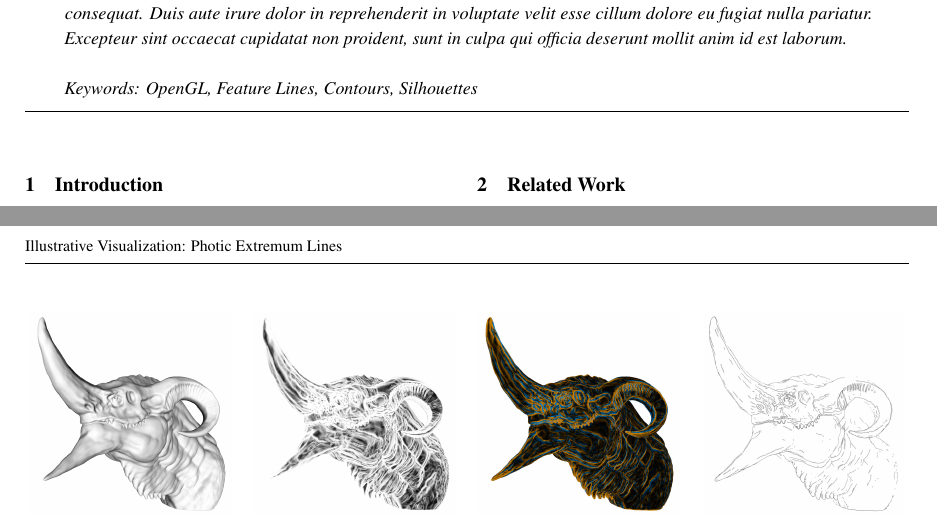
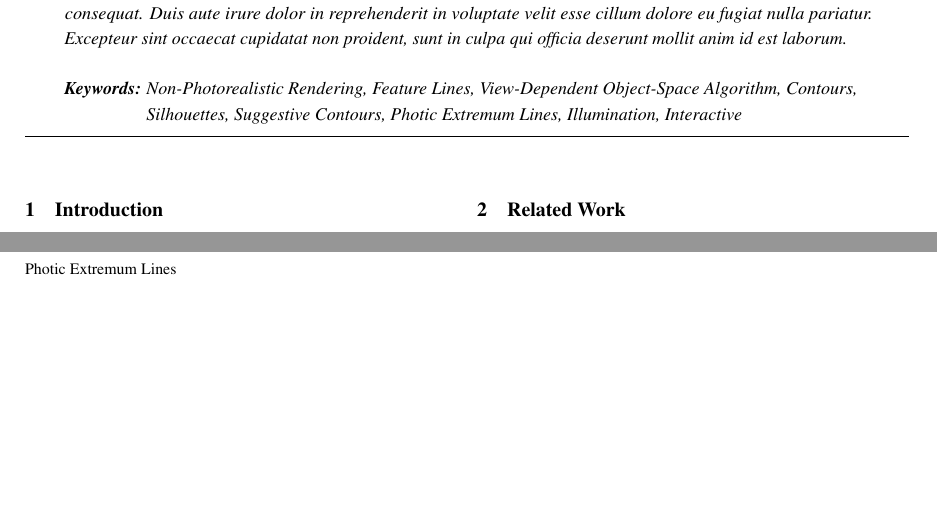
Before and after one commit to lyrahgames/photic-extremum-lines-report, a LaTeX document (main.tex): two parts of pages 1 and 2 of 2, joined at a grey line, cut so that both start at the same text, the shorter picture padded with empty space. The pictures show the PDF file main.pdf that the author committed with the source.

Commit message:
Add keywords

```diff
--- a/main.tex
+++ b/main.tex
@@ -28,11 +28,21 @@
 \titleformat{\section}{\normalfont\bfseries}{\thesection}{1em}{}
 
 \title{%
-  Illustrative Visualization: Photic Extremum Lines
+  Photic Extremum Lines
 }
 %\subtitle{Seminar Report}
 \author{Markus Pawellek}
 \date{\today}
+
+\hypersetup{
+  pdftex,
+  % pdfauthor={Your Name},
+  % pdftitle={The Title},
+  % pdfsubject={\@title},
+  pdfkeywords={Non-Photorealistic Rendering; Feature Lines; View-Dependent Object-Space Algorithm; Contours; Silhouettes; Suggestive Contours; Photic Extremum Lines; Illumination; Interactive},
+  % pdfproducer={Latex with hyperref},
+  % pdfcreator={pdflatex, or other tool}
+}
 
 \bibliography{references}
 
@@ -77,7 +87,8 @@
     \\
 
     \noindent
-    Keywords: OpenGL, Feature Lines, Contours, Silhouettes
+    \textbf{Keywords:}
+    \parbox[t]{0.8\textwidth}{Non-Photorealistic Rendering, Feature Lines, View-Dependent Object-Space Algorithm, Contours, Silhouettes, Suggestive Contours, Photic Extremum Lines, Illumination, Interactive}
   \end{abstract}
   \hrule
   \vspace{3em}
```
Also changed, not shown: main.pdf, main.tex (1 more changed lines).
